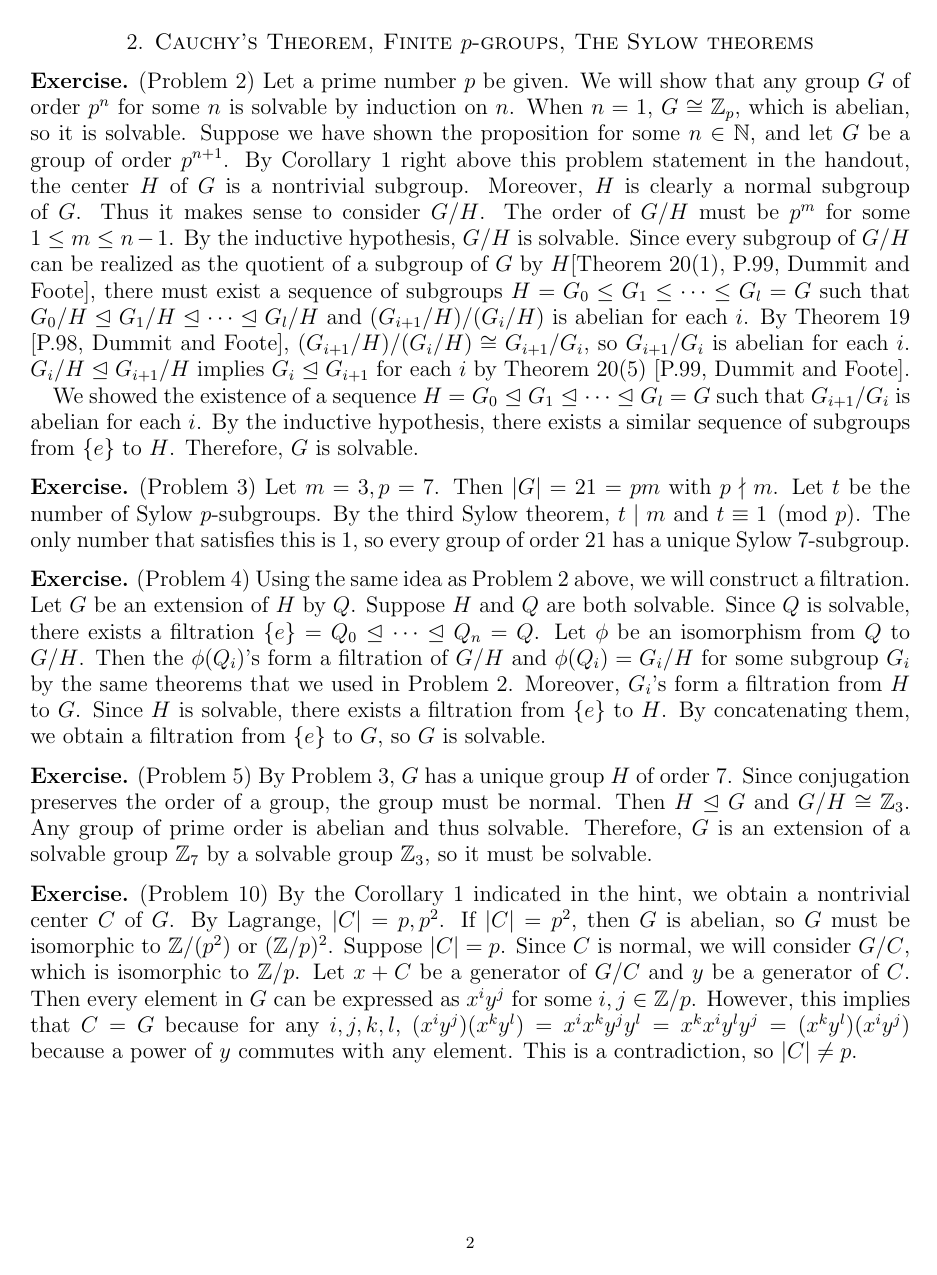
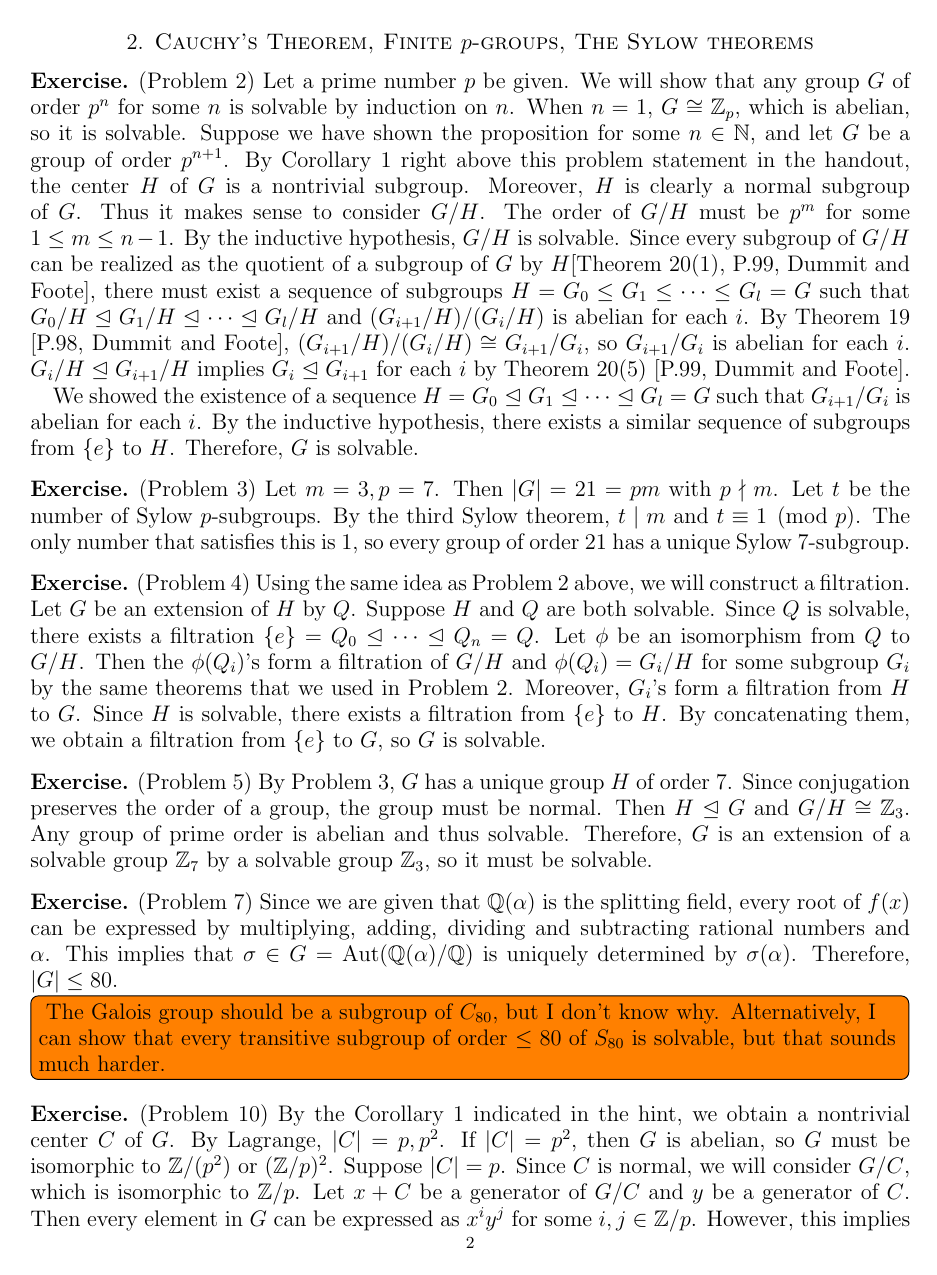
Before and after one commit to hidenori-shinohara/courses, a LaTeX paper (math601/12-6/math601-due-12-6.tex): page 2 of 2 before the commit and page 2 of 3 after it. Compiled offline with pdfLaTeX.

Commit message:
Make some progress (Problem 7, Cauchy)

```diff
--- a/math601/12-6/math601-due-12-6.tex
+++ b/math601/12-6/math601-due-12-6.tex
@@ -156,6 +156,17 @@
   Therefore, $G$ is an extension of a solvable group $\mathbb{Z}_7$ by a solvable group $\mathbb{Z}_3$, so it must be solvable.
 \end{exer}
 
+\begin{exer}{(Problem 7)}
+  Since we are given that $\mathbb{Q}(\alpha)$ is the splitting field, every root of $f(x)$ can be expressed by multiplying, adding, dividing and subtracting rational numbers and $\alpha$.
+  This implies that $\sigma \in G = \Aut(\mathbb{Q}(\alpha)/\mathbb{Q})$ is uniquely determined by $\sigma(\alpha)$.
+  Therefore, $\abs{G} \leq 80$.
+
+  \todo[inline,caption={}]{
+    The Galois group should be a subgroup of $C_{80}$, but I don't know why.
+    Alternatively, I can show that every transitive subgroup of order $\leq 80$ of $S_{80}$ is solvable, but that sounds much harder.
+  }
+\end{exer}
+
 \begin{exer}{(Problem 10)}
   By the Corollary 1 indicated in the hint, we obtain a nontrivial center $C$ of $G$.
   By Lagrange, $\abs{C} = p, p^2$.
```
Also changed, not shown: math601/12-6/math601-due-12-6.pdf.
